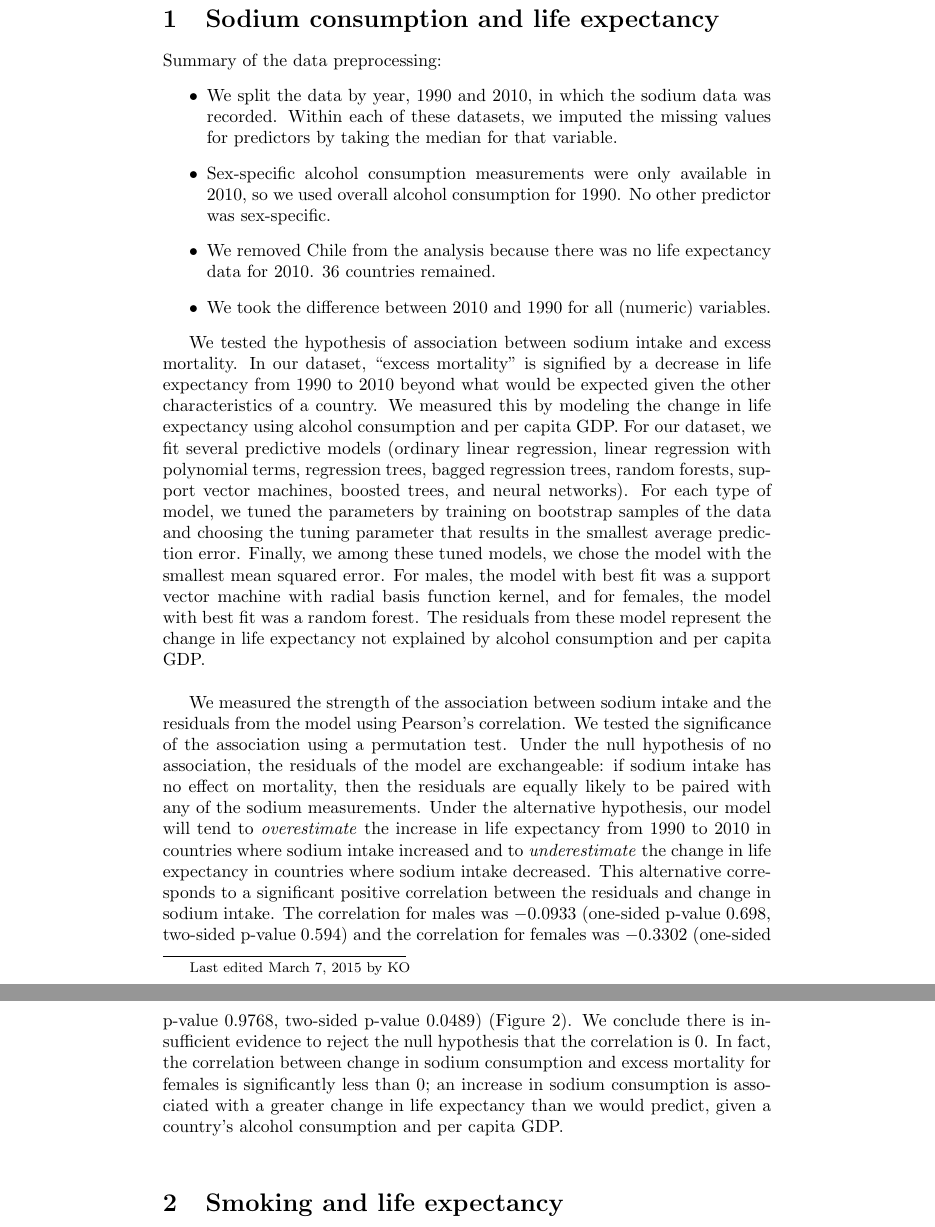
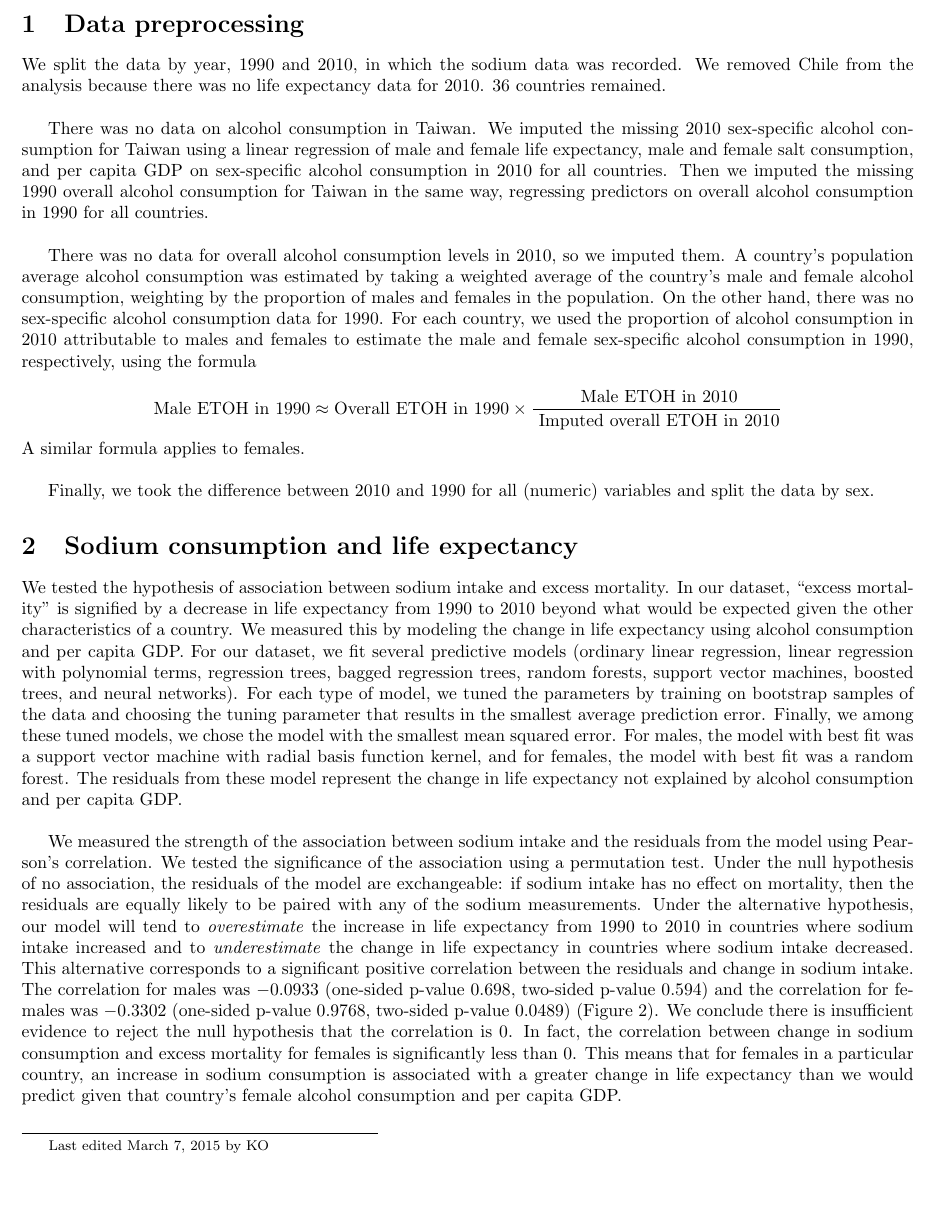
Before and after one commit to kellieotto/Salt, a LaTeX document (Analysis/preliminary_analysis.tex): two parts of pages 1 and 2 of 3 before the commit and part of page 1 of 4 after it, the two joined at a grey line, cut at the place of the change, the shorter picture padded with empty space. Compiled offline with pdfLaTeX.

Commit message:
Updated prelim analysis pdf

```diff
--- a/Analysis/preliminary_analysis.tex
+++ b/Analysis/preliminary_analysis.tex
@@ -1,23 +1,31 @@
 \documentclass{article}
 \usepackage{color}
 \usepackage{graphicx}
+\usepackage{amsmath}
+\usepackage[margin=0.75in]{geometry}
 
 \begin{document}
 \let\thefootnote\relax\footnotetext{Last edited March 7, 2015 by KO}
 
+
+\section{Data preprocessing}
+We split the data by year, 1990 and 2010, in which the sodium data was recorded.  We removed Chile from the analysis because there was no life expectancy data for 2010. 36 countries remained.  \\
+
+There was no data on alcohol consumption in Taiwan.  We imputed the missing 2010 sex-specific alcohol consumption for Taiwan using a linear regression of male and female life expectancy, male and female salt consumption, and per capita GDP on sex-specific alcohol consumption in 2010 for all countries. Then we imputed the missing 1990 overall alcohol consumption for Taiwan in the same way, regressing predictors on overall alcohol consumption in 1990 for all countries. \\
+
+There was no data for overall alcohol consumption levels in 2010, so we imputed them. A country's population average alcohol consumption was estimated by taking a weighted average of the country's male and female alcohol consumption, weighting by the proportion of males and females in the population.  On the other hand, there was no sex-specific alcohol consumption data for 1990.  For each country, we used the proportion of alcohol consumption in 2010 attributable to males and females to estimate the male and female sex-specific alcohol consumption in 1990, respectively, using the formula
+
+$$\text{Male ETOH in 1990} \approx \text{Overall ETOH in 1990} \times \frac{\text{ Male ETOH in 2010}}{\text{ Imputed overall ETOH in 2010}}$$
+
+\noindent A similar formula applies to females. \\
+
+Finally, we took the difference between 2010 and 1990 for all (numeric) variables and split the data by sex.
+
 \section{Sodium consumption and life expectancy}
-
-Summary of the data preprocessing:
-\begin{itemize}
-\item We split the data by year, 1990 and 2010, in which the sodium data was recorded. Within each of these datasets, we imputed the missing values for predictors by taking the median for that variable.
-\item Sex-specific alcohol consumption measurements were only available in 2010, so we used overall alcohol consumption for 1990. No other predictor was sex-specific.
-\item We removed Chile from the analysis because there was no life expectancy data for 2010. 36 countries remained.
-\item	We took the difference between 2010 and 1990 for all (numeric) variables.
-\end{itemize}
 
 We tested the hypothesis of association between sodium intake and excess mortality.  In our dataset, ``excess mortality'' is signified by a decrease in life expectancy from 1990 to 2010 beyond what would be expected given the other characteristics of a country.  We measured this by modeling the change in life expectancy using alcohol consumption and per capita GDP.  For our dataset, we fit several predictive models (ordinary linear regression, linear regression with polynomial terms, regression trees, bagged regression trees, random forests, support vector machines, boosted trees, and neural networks).  For each type of model, we tuned the parameters by training on bootstrap samples of the data and choosing the tuning parameter that results in the smallest average prediction error.  Finally, we among these tuned models, we chose the model with the smallest mean squared error.  For males, the model with best fit was a support vector machine with radial basis function kernel, and for females, the model with best fit was a random forest.  The residuals from these model represent the change in life expectancy not explained by alcohol consumption and per capita GDP. \\
 
-We measured the strength of the association between sodium intake and the residuals from the model using Pearson's correlation. We tested the significance of the association using a permutation test.  Under the null hypothesis of no association, the residuals of the model are exchangeable: if sodium intake has no effect on mortality, then the residuals are equally likely to be paired with any of the sodium measurements.  Under the alternative hypothesis, our model will tend to \textit{overestimate} the increase in life expectancy from 1990 to 2010 in countries where sodium intake increased and to \textit{underestimate} the change in life expectancy in countries where sodium intake decreased. This alternative corresponds to a significant positive correlation between the residuals and change in sodium intake.  The correlation for males was $-0.0933$ (one-sided p-value $0.698$, two-sided p-value $0.594$) and the correlation for females was $-0.3302$ (one-sided p-value $0.9768$, two-sided p-value $0.0489$) (Figure~\ref{fig:sodium_excessmortality}). We conclude there is insufficient evidence to reject the null hypothesis that the correlation is $0$.  In fact, the correlation between change in sodium consumption and excess mortality for females is significantly less than $0$; an increase in sodium consumption is associated with a greater change in life expectancy than we would predict, given a country's alcohol consumption and per capita GDP. \\
+We measured the strength of the association between sodium intake and the residuals from the model using Pearson's correlation. We tested the significance of the association using a permutation test.  Under the null hypothesis of no association, the residuals of the model are exchangeable: if sodium intake has no effect on mortality, then the residuals are equally likely to be paired with any of the sodium measurements.  Under the alternative hypothesis, our model will tend to \textit{overestimate} the increase in life expectancy from 1990 to 2010 in countries where sodium intake increased and to \textit{underestimate} the change in life expectancy in countries where sodium intake decreased. This alternative corresponds to a significant positive correlation between the residuals and change in sodium intake.  The correlation for males was $-0.0933$ (one-sided p-value $0.698$, two-sided p-value $0.594$) and the correlation for females was $-0.3302$ (one-sided p-value $0.9768$, two-sided p-value $0.0489$) (Figure~\ref{fig:sodium_excessmortality}). We conclude there is insufficient evidence to reject the null hypothesis that the correlation is $0$.  In fact, the correlation between change in sodium consumption and excess mortality for females is significantly less than $0$.  This means that for females in a particular country, an increase in sodium consumption is associated with a greater change in life expectancy than we would predict given that country's female alcohol consumption and per capita GDP. \\
 
 
 
```
Also changed, not shown: Analysis/preliminary_analysis.pdf, Code/RmdFigs/plots-4.png (deleted), Analysis/preliminary_analysis.tex (4 more changed lines), 3 other files.
